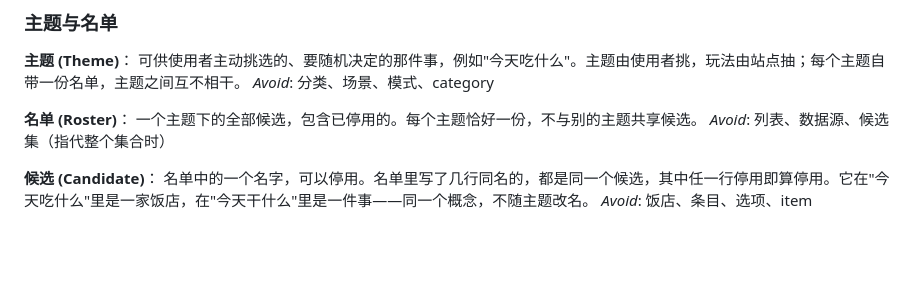
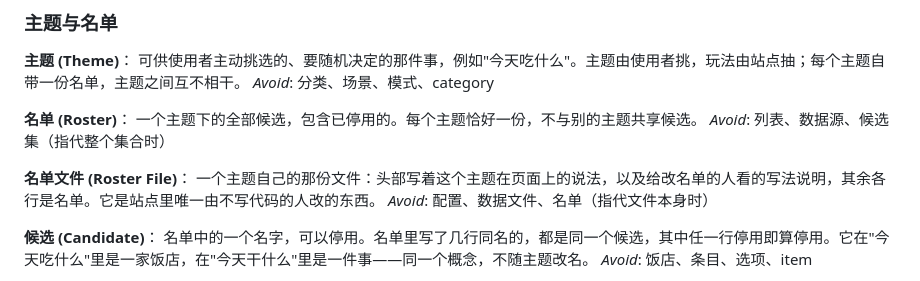
Before and after one commit to JayYa/random-games, a Markdown page: GLOSSARY.md, the part around the change. Rendered like a GitHub page; blank space fills up the shorter version.

Commit message:
GLOSSARY 新增「名单文件 (Roster File)」词条（#167）
Co-Authored-By: Claude Opus 5.5 <noreply@anthropic.com>

```diff
--- a/GLOSSARY.md
+++ b/GLOSSARY.md
@@ -13,6 +13,10 @@ _Avoid_: 分类、场景、模式、category
 **名单 (Roster)**：
 一个主题下的全部候选，包含已停用的。每个主题恰好一份，不与别的主题共享候选。
 _Avoid_: 列表、数据源、候选集（指代整个集合时）
+
+**名单文件 (Roster File)**：
+一个主题自己的那份文件：头部写着这个主题在页面上的说法，以及给改名单的人看的写法说明，其余各行是名单。它是站点里唯一由不写代码的人改的东西。
+_Avoid_: 配置、数据文件、名单（指代文件本身时）
 
 **候选 (Candidate)**：
 名单中的一个名字，可以停用。名单里写了几行同名的，都是同一个候选，其中任一行停用即算停用。它在"今天吃什么"里是一家饭店，在"今天干什么"里是一件事——同一个概念，不随主题改名。
```
